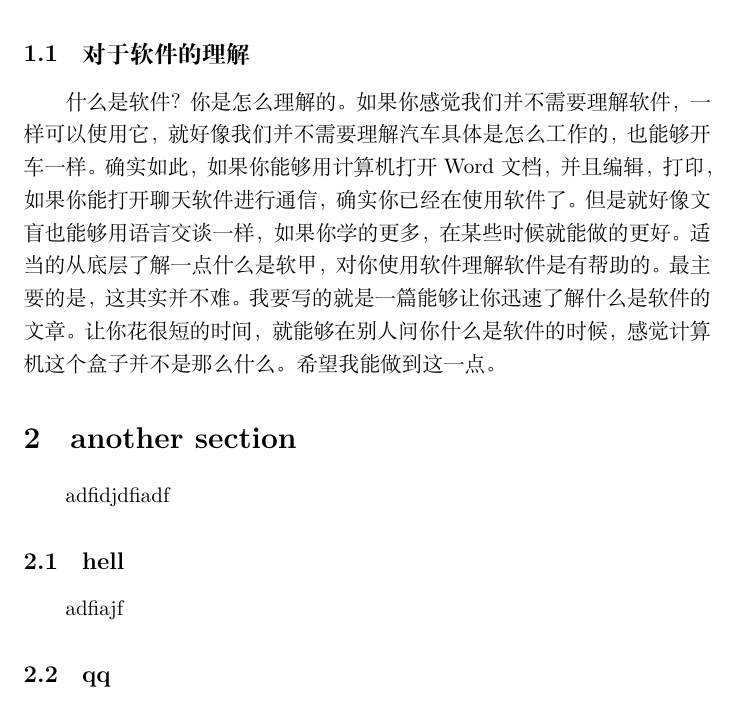
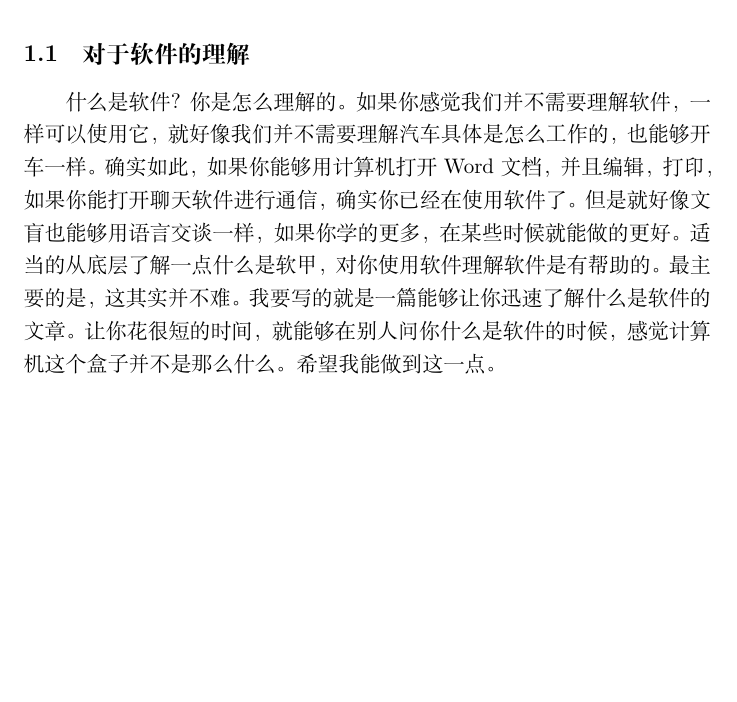
Before and after one commit to zhangyiant/software_understanding, a LaTeX document (software_understanding.tex): part of page 2 of 2, cut so that both start at the same text, the shorter picture padded with empty space. Compiled offline with XeLaTeX.

Commit message:
2016/4/21

```diff
--- a/software_understanding.tex
+++ b/software_understanding.tex
@@ -16,9 +16,4 @@
 适当的从底层了解一点什么是软甲，对你使用软件理解软件是有帮助的。
 最主要的是，这其实并不难。
 我要写的就是一篇能够让你迅速了解什么是软件的文章。让你花很短的时间，就能够在别人问你什么是软件的时候，感觉计算机这个盒子并不是那么什么。希望我能做到这一点。
-\section{another section}
-adfidjdfiadf
-\subsection{hell}
-adfiajf
-\subsection{qq}
 \end{document}
```
